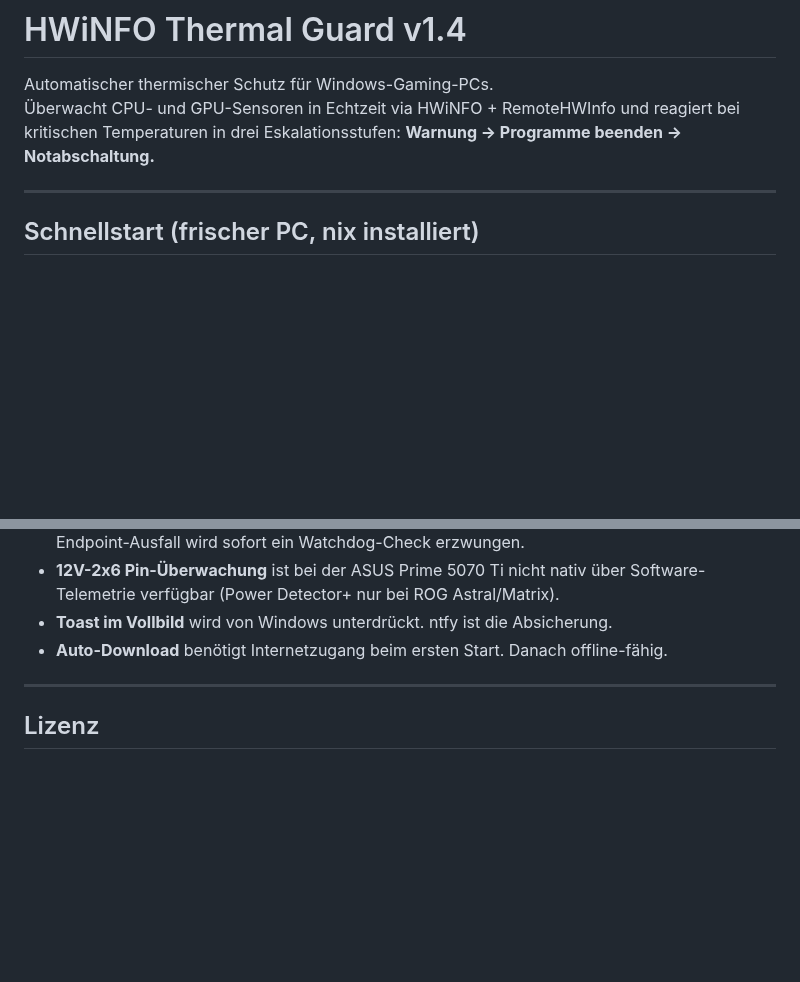
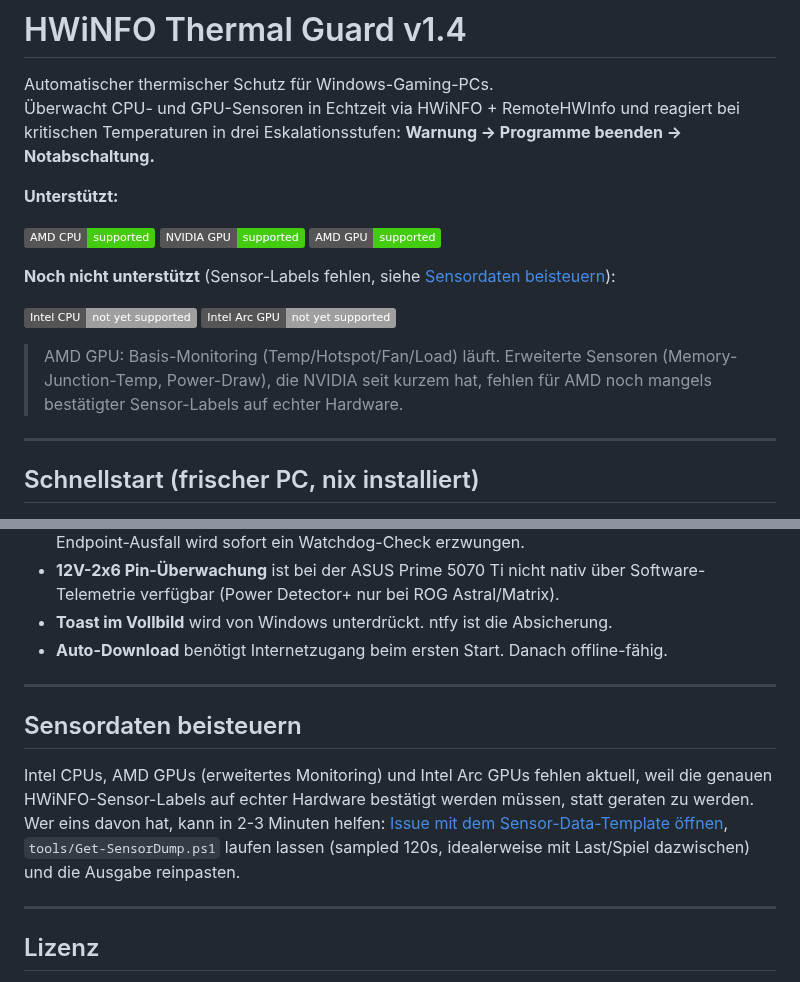
Before and after one commit to pol4rfuchs/Thermalguard-hwinfo64, a Markdown page: README.md, 2 parts joined by grey strips. Drawn GitHub-style; badges without logos; blank space fills up the shorter version.

Commit message:
docs: add hardware-support badges and sensor-data contribution section
- Badge row showing supported hardware (AMD CPU, NVIDIA GPU, AMD GPU) and
  not-yet-supported (Intel CPU, Intel Arc GPU), linked to the relevant
  README sections
- Note that AMD GPU support is base-monitoring only, extended sensors
  (mem junction/power) pending real hardware confirmation
- New "Sensordaten beisteuern" section linking to the sensor-data issue
  template and tools/Get-SensorDump.ps1

```diff
--- a/README.md
+++ b/README.md
@@ -2,6 +2,21 @@
 
 Automatischer thermischer Schutz für Windows-Gaming-PCs.
 Überwacht CPU- und GPU-Sensoren in Echtzeit via HWiNFO + RemoteHWInfo und reagiert bei kritischen Temperaturen in drei Eskalationsstufen: **Warnung → Programme beenden → Notabschaltung.**
+
+**Unterstützt:**
+
+[![AMD CPU](https://img.shields.io/badge/AMD_CPU-supported-brightgreen)](#gpu-profil)
+[![NVIDIA GPU](https://img.shields.io/badge/NVIDIA_GPU-supported-brightgreen)](#gpu-profil)
+[![AMD GPU](https://img.shields.io/badge/AMD_GPU-supported-brightgreen)](#gpu-profil)
+
+**Noch nicht unterstützt** (Sensor-Labels fehlen, siehe [Sensordaten beisteuern](#sensordaten-beisteuern)):
+
+[![Intel CPU](https://img.shields.io/badge/Intel_CPU-not_yet_supported-lightgrey)](#sensordaten-beisteuern)
+[![Intel Arc GPU](https://img.shields.io/badge/Intel_Arc_GPU-not_yet_supported-lightgrey)](#sensordaten-beisteuern)
+
+> AMD GPU: Basis-Monitoring (Temp/Hotspot/Fan/Load) läuft. Erweiterte Sensoren
+> (Memory-Junction-Temp, Power-Draw), die NVIDIA seit kurzem hat, fehlen für
+> AMD noch mangels bestätigter Sensor-Labels auf echter Hardware.
 
 ---
 
@@ -504,6 +519,17 @@ Start-HWiNFO-Remote.vbs (shell:startup)
 
 ---
 
+## Sensordaten beisteuern
+
+Intel CPUs, AMD GPUs (erweitertes Monitoring) und Intel Arc GPUs fehlen aktuell,
+weil die genauen HWiNFO-Sensor-Labels auf echter Hardware bestätigt werden
+müssen, statt geraten zu werden. Wer eins davon hat, kann in 2-3 Minuten
+helfen: [Issue mit dem Sensor-Data-Template öffnen](../../issues/new?template=sensor-data-request.yml),
+`tools/Get-SensorDump.ps1` laufen lassen (sampled 120s, idealerweise mit
+Last/Spiel dazwischen) und die Ausgabe reinpasten.
+
+---
+
 ## Lizenz
 
 Frei verwendbar. Keine Gewährleistung — thermischer Schutz ist am Ende immer Sache der Hardware.
```
